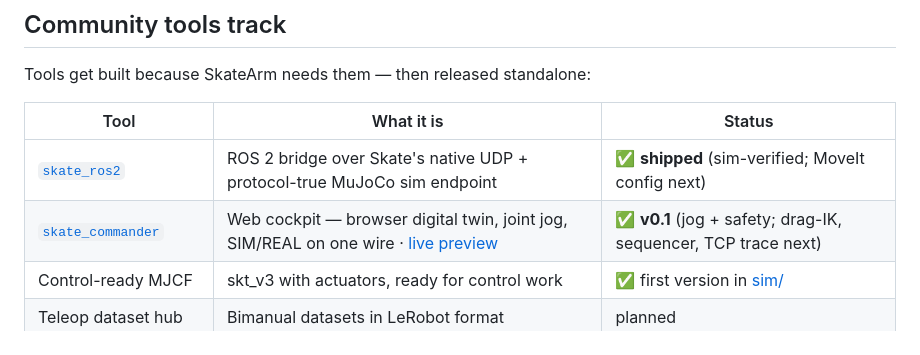
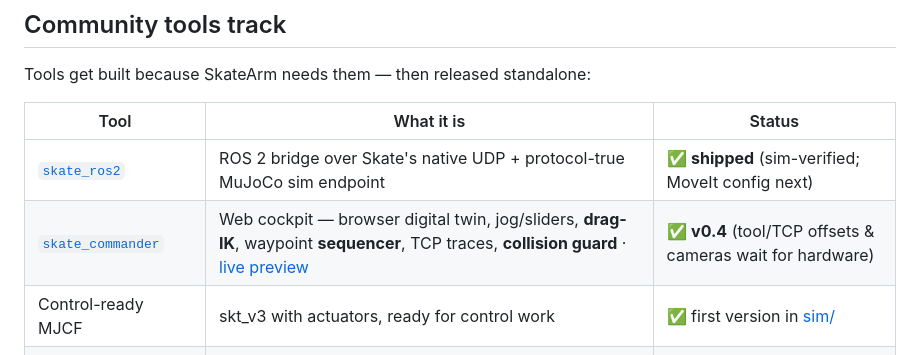
Before and after one commit to dsl-robotics/skatearm, a Markdown page: README.md, the part around the change. GitHub-like rendering.

Commit message:
README: skate_commander v0.4 in community tools

```diff
--- a/README.md
+++ b/README.md
@@ -108,7 +108,7 @@ Tools get built because SkateArm needs them — then released standalone:
 | Tool | What it is | Status |
 |---|---|---|
 | [`skate_ros2`](tools/skate_ros2/) | ROS 2 bridge over Skate's native UDP + protocol-true MuJoCo sim endpoint | ✅ **shipped** (sim-verified; MoveIt config next) |
-| [`skate_commander`](tools/skate_commander/) | Web cockpit — browser digital twin, joint jog, SIM/REAL on one wire · [live preview](https://raw.githack.com/Lavs-Daniels-Skots-231RMC173/skatearm/main/tools/skate_commander/preview.html) | ✅ **v0.1** (jog + safety; drag-IK, sequencer, TCP trace next) |
+| [`skate_commander`](tools/skate_commander/) | Web cockpit — browser digital twin, jog/sliders, **drag-IK**, waypoint **sequencer**, TCP traces, **collision guard** · [live preview](https://raw.githack.com/Lavs-Daniels-Skots-231RMC173/skatearm/main/tools/skate_commander/preview.html) | ✅ **v0.4** (tool/TCP offsets & cameras wait for hardware) |
 | Control-ready MJCF | skt_v3 with actuators, ready for control work | ✅ first version in [sim/](sim/) |
 | Teleop dataset hub | Bimanual datasets in LeRobot format | planned |
 | MuJoCo benchmark suite | Repeatable bimanual tasks for policy comparison | planned |
```
